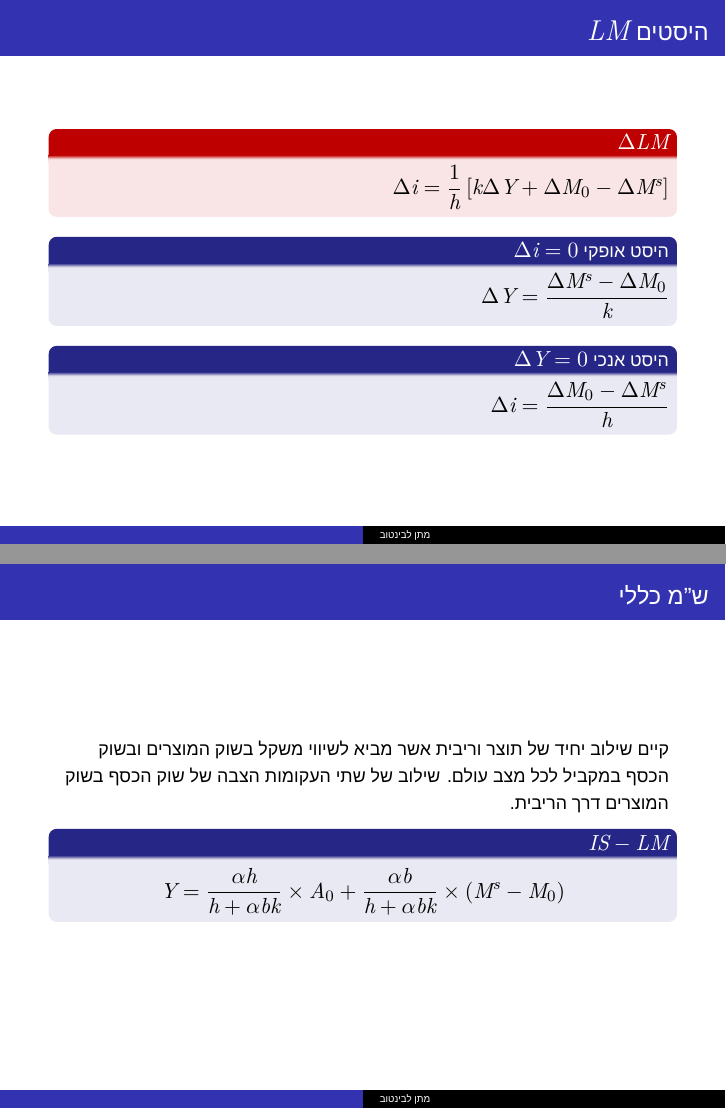
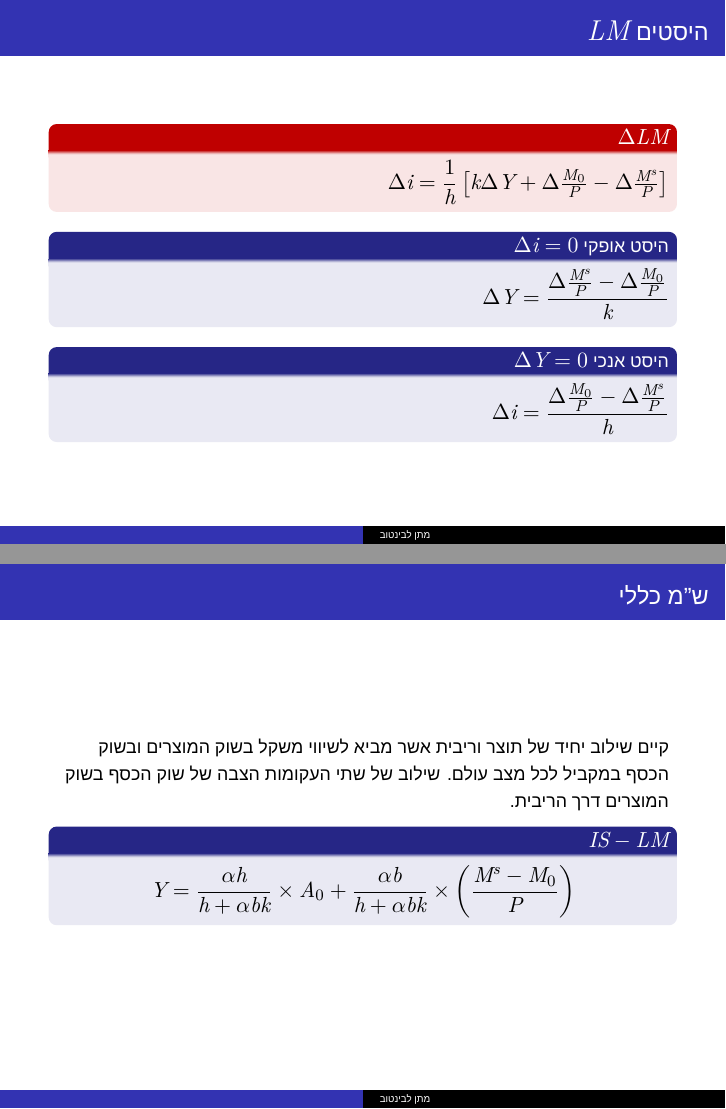
Before and after one commit to Matan-levintov/Plots-and-code-for-TA, LaTeX slides (Macro 1 /TA-1-ISLM/beamer.tex): pages 9 and 10 of 13, joined at a grey line. Compiled offline with XeLaTeX; a missing font is replaced by an installed copy or a similar font.

Commit message:
Fixed M/P

```diff
--- a/Macro 1 /TA-1-ISLM/beamer.tex
+++ b/Macro 1 /TA-1-ISLM/beamer.tex
@@ -177,15 +177,15 @@
         \begin{frame}
             \frametitle{היסטים $LM$}
             \begin{alertblock}{$\D{LM}$}
-                $\Delta i = \dfrac{1}{h} \left[k\D{Y} + \D{M_0} - \D{M^s}\right]$
+                $\Delta i = \dfrac{1}{h} \left[k\D{Y} + \D{\frac{M_0}{P}} - \D{\frac{M^s}{P}}\right]$
             \end{alertblock}
 
             \begin{block}{ היסט אופקי $\Delta i = 0 $}
-                $\D{Y} = \dfrac{\D{M^s} - \D{M_0}}{k}$
+                $\D{Y} = \dfrac{\D{\frac{M^s}{P}} - \D{\frac{M_0}{P}}}{k}$
             \end{block}
 
             \begin{block}{ היסט אנכי $\Delta Y = 0 $}
-                $\D{i} = \dfrac{\D{M_0} - \D{M^s} }{h}$
+                $\D{i} = \dfrac{\D{\frac{M_0}{P}} - \D{\frac{M^s}{P}} }{h}$
             \end{block}
 
 %             $\Delta i = \dfrac{1}{h} \left[k\D{Y} + \D{M_0} - \D{M^s}\right]$  \vspace{10pt}
@@ -207,7 +207,7 @@
 שילוב של שתי העקומות הצבה של שוק הכסף בשוק המוצרים דרך הריבית.
 \begin{block}{$IS-LM$}
     \begin{equation*}
-        Y=\frac{\alpha h}{h+\alpha b k} \times A_0+\frac{\alpha b}{h+\alpha b k} \times\left(M^s-M_0\right)
+        Y=\frac{\alpha h}{h+\alpha b k} \times A_0+\frac{\alpha b}{h+\alpha b k} \times\left(\frac{M^s-M_0}{P}\right)
     \end{equation*}
 \end{block}
 
```
Also changed, not shown: Macro 1 /TA-1-ISLM/beamer.pdf, Macro 1 /TA-1-ISLM/beamer.tex (6 more changed lines).
